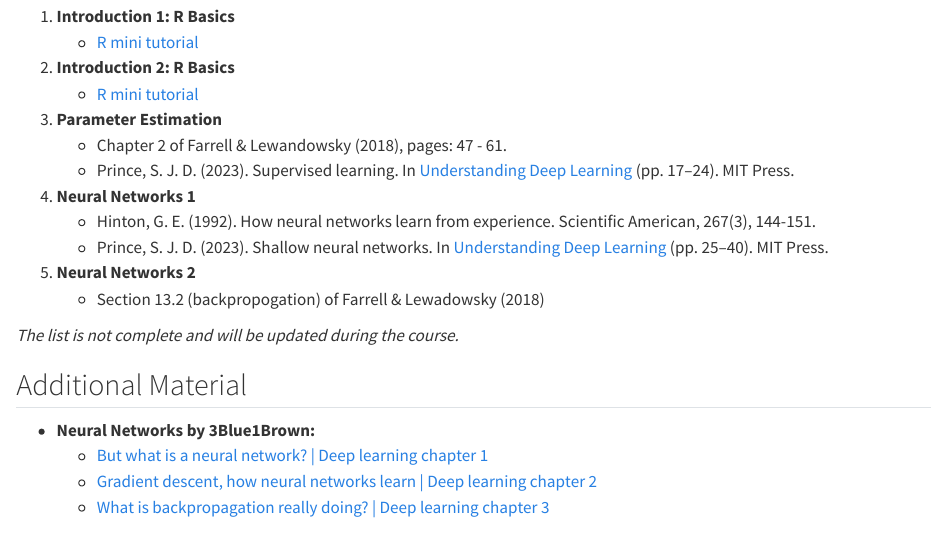
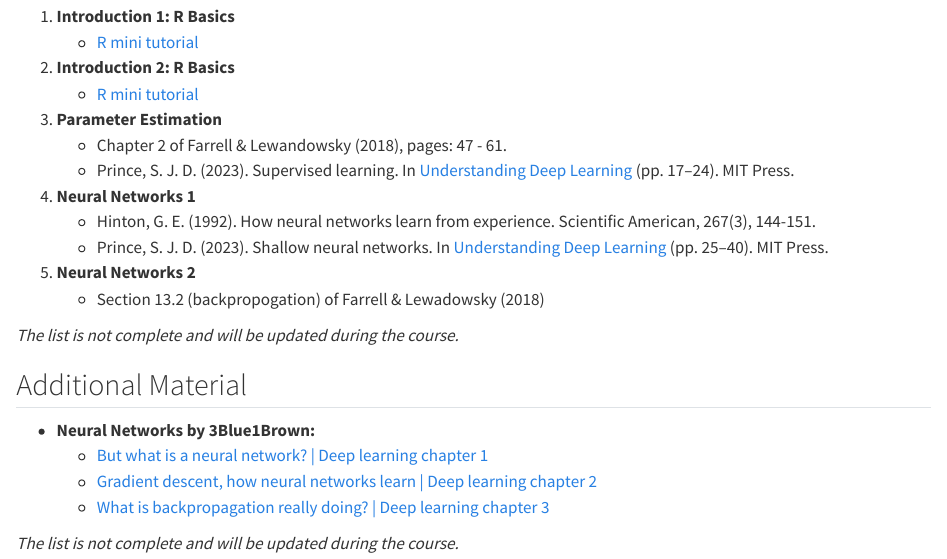
Before and after one commit to lindemann09/block-41p-ds-2026, a Quarto document (manual/materials.qmd): the page in a window 1100 px wide, from 310 px down. Rendered offline with R 4.5, knitr and Pandoc in place of Quarto, with nearby package versions.

Commit message:
lecture 2 - supervised learning / parameter estimation slides
updated materials page

```diff
--- a/manual/materials.qmd
+++ b/manual/materials.qmd
@@ -29,3 +29,5 @@ Please note that some of the references are only accessible from the university
   - [But what is a neural network? \| Deep learning chapter 1](https://www.youtube.com/watch?v=aircAruvnKk)
   - [Gradient descent, how neural networks learn \| Deep learning chapter 2](https://www.youtube.com/watch?v=IHZwWFHWa-w)
   - [What is backpropagation really doing? \| Deep learning chapter 3](https://www.youtube.com/watch?v=Ilg3gGewQ5U)
+
+*The list is not complete and will be updated during the course.*
```
Also changed, not shown: 1 other file.
